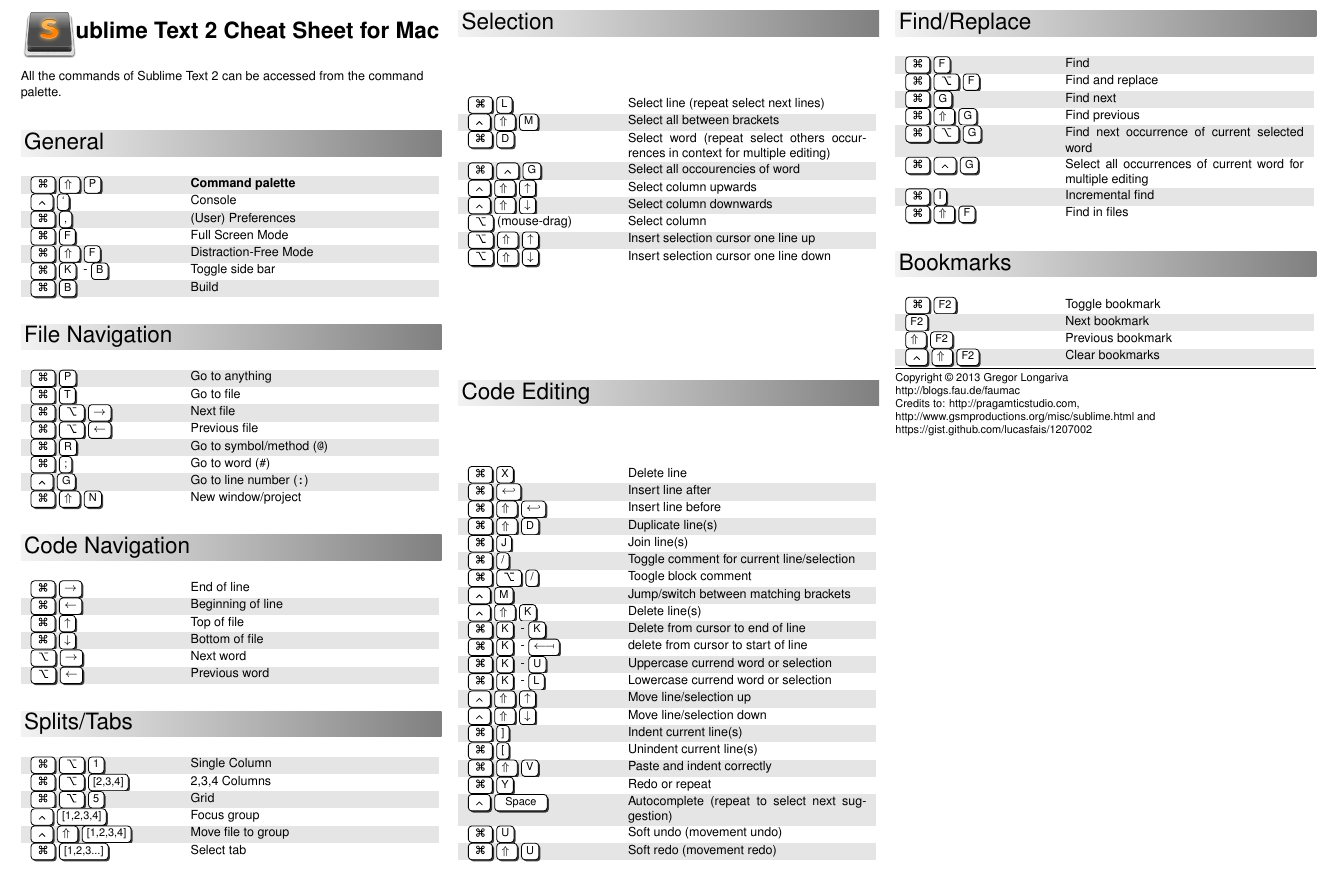
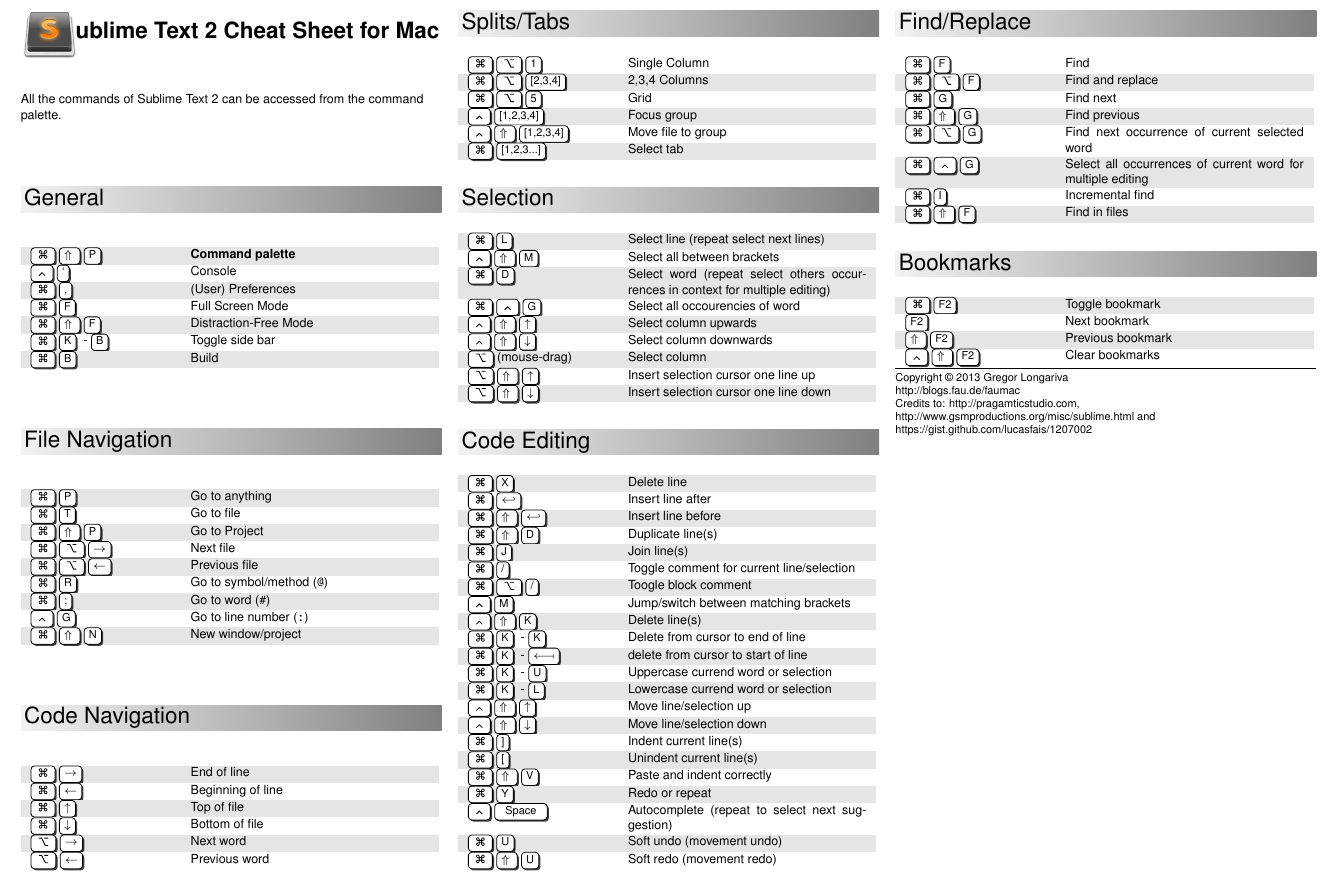
Before and after one commit to anfalas/sublimetext-cheatsheet, a LaTeX document (sublimetext-cheatsheet.tex): part of the page, cut so that both start at the same text. Compiled offline with pdfLaTeX.

Commit message:
eine Tastenkombination vergessen

```diff
--- a/sublimetext-cheatsheet.tex
+++ b/sublimetext-cheatsheet.tex
@@ -134,6 +134,7 @@
 \begin{tabular}{p{3cm}p{\linewidth - 3.9cm}}
 \cmd{\keystroke{P}}  & Go to anything \\
 \cmd{\keystroke{T}}  & Go to file \\
+\cmd{\shift\keystroke{P}}  & Go to Project \\
 \cmd{\alt \rightarr}  & Next file \\
 \cmd{\alt \leftarr}  & Previous file \\
 \cmd{\keystroke{R}}  & Go to symbol/method (\verb|@|) \\
```
